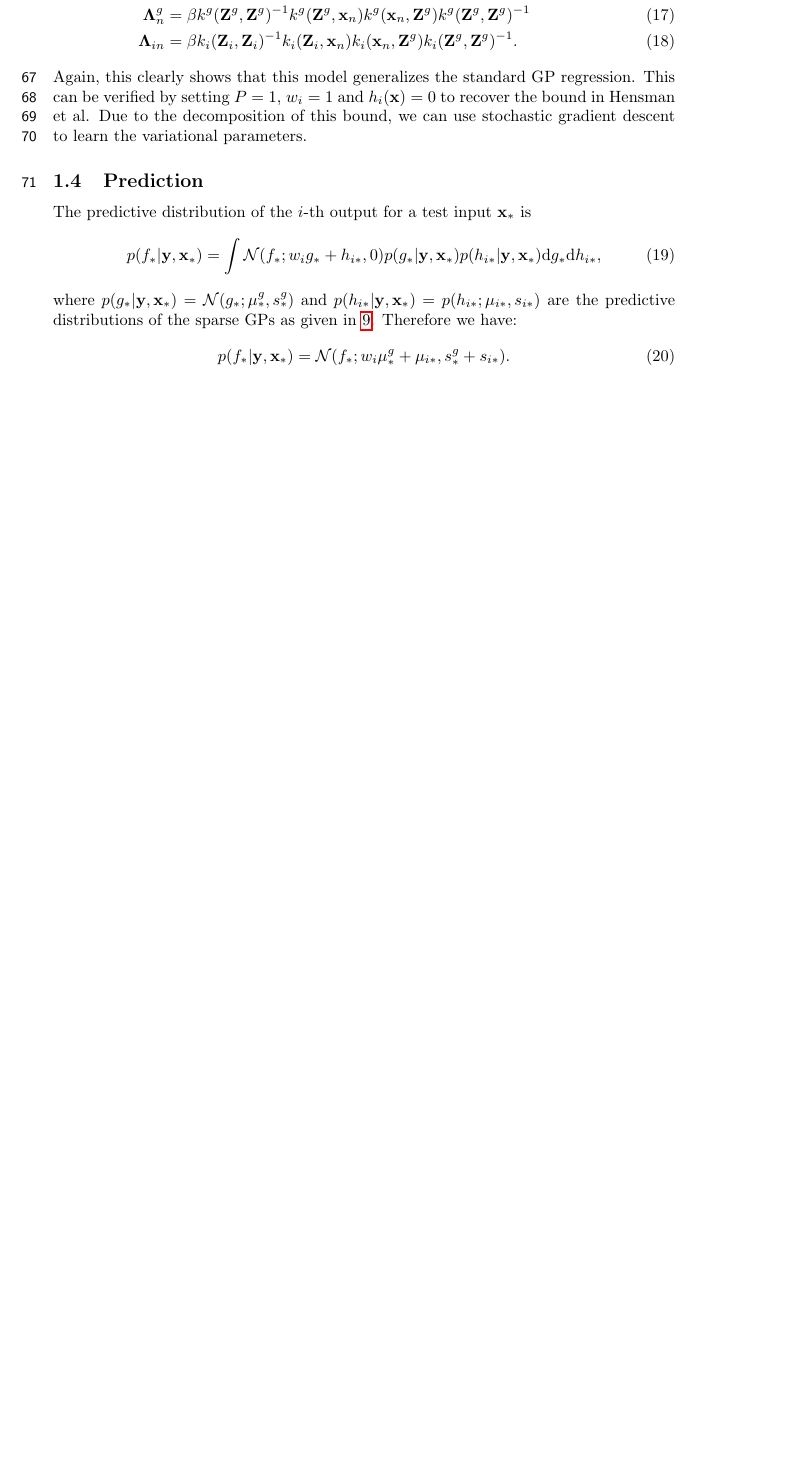
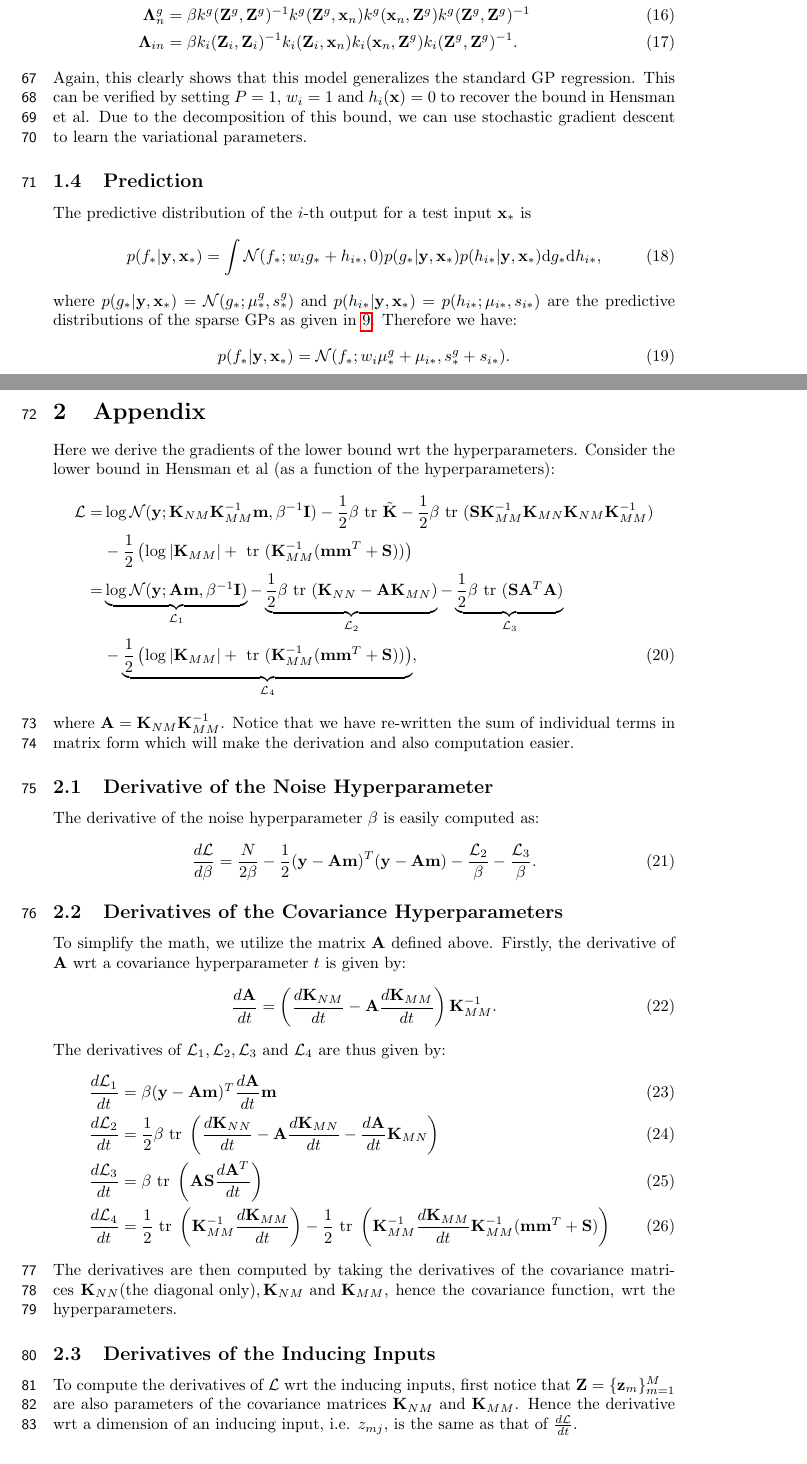
Before and after one commit to trungngv/cogp, a LaTeX document (paper/paper.tex): part of page 4 of 4 before the commit and two parts of pages 4 and 5 of 6 after it, the two joined at a grey line, cut so that both start at the same text, the shorter picture padded with empty space. Compiled offline with pdfLaTeX.

Commit message:
derivatives of inducing inputs

```diff
--- a/paper/paper.tex
+++ b/paper/paper.tex
@@ -220,3 +221,44 @@ p(\fstar | \vy, \vx_*) = \Normal(\fstar; w_i \mu^g_* + \mu_{i*}, s^g_* + s_{i*})
 %\end{align}
 %\end{linenomath}
 
+\section{Appendix}
+Here we derive the gradients of the lower bound wrt the  hyperparameters.
+Consider the lower bound in Hensman et al (as a function of the hyperparameters):
+\begin{align}
+\nonumber
+\calL
+=& \log \Normal(\vy; \K_{NM} \K_{MM}^{-1} \vm, \beta^{-1}\I)
+ - \frac{1}{2} \beta \trace \tilde{\K}
+ - \frac{1}{2} \beta \trace (\S\K_{MM}^{-1} \K_{MN} \K_{NM} \K_{MM}^{-1}) \\  \nonumber
+&- \frac{1}{2} \left( \log |\K_{MM}| + \trace(\K_{MM}^{-1}(\vm \vm^T + \S)) \right) \\ \nonumber
+=& \underbrace{\log \Normal(\vy; \A \vm, \beta^{-1}\I)}_{\calL_1}
+ - \underbrace{\frac{1}{2} \beta \trace (\K_{NN} - \A\K_{MN})}_{\calL_2}
+ - \underbrace{\frac{1}{2} \beta \trace (\S\A^T\A)}_{\calL_3} \\
+&- \underbrace{\frac{1}{2} \left( \log |\K_{MM}| + \trace(\K_{MM}^{-1}(\vm \vm^T + \S)) \right)}_{\calL_4},
+\end{align}
+where $\A = \K_{NM} \K_{MM}^{-1}$.
+Notice that we have re-written the sum of individual terms in matrix form which will make the derivation and also computation easier.
+
+\subsection{Derivative of the Noise Hyperparameter}
+The derivative of the noise hyperparameter $\beta$ is easily computed as:
+\begin{align}
+\frac{d \calL}{d\beta} = \frac{N}{2\beta} - \frac{1}{2} (\vy - \A\vm)^T (\vy - \A\vm) - \frac{\calL_2}{\beta} - \frac{\calL_3}{\beta}.
+\end{align}
+\subsection{Derivatives of the Covariance Hyperparameters}
+To simplify the math, we utilize the matrix $\A$ defined above.
+Firstly, the derivative of $\A$ wrt a covariance hyperparameter $t$ is given by:
+\begin{align}
+\frac{d \A}{dt} = \left(\frac{d\K_{NM}}{dt} - \A \frac{d \K_{MM}}{dt}\right)\K_{MM}^{-1}.
+\end{align}
+The derivatives of $\calL_1, \calL_2, \calL_3 \text{ and } \calL_4$ are thus given by:
+\begin{align}
+\frac{d \calL_1}{dt} &= \beta (\vy - \A\vm)^T \frac{d \A}{dt} \vm \\
+\frac{d \calL_2}{dt} &= \frac{1}{2}\beta \trace \left(\frac{d\K_{NN}}{dt} - \A \frac{d\K_{MN}}{dt} - \frac{d\A}{dt} \K_{MN}\right) \\
+\frac{d \calL_3}{dt} &= \beta \trace \left(\A \S \frac{d\A^T}{dt} \right) \\
+\frac{d \calL_4}{dt} &= \frac{1}{2}  \trace \left(\K_{MM}^{-1} \frac{d \K_{MM}}{dt}\right) - \frac{1}{2} \trace \left(\K_{MM}^{-1} \frac{d \K_{MM}}{dt} \K_{MM}^{-1} (\vm \vm^T + \S) \right)
+\end{align}
+The derivatives are then computed by taking the derivatives of the covariance matrices $\K_{NN} (\text{the diagonal only}), \K_{NM} \text{ and }  \K_{MM}$, hence the covariance function, wrt the hyperparameters.
+
+\subsection{Derivatives of the Inducing Inputs}
+To compute the derivatives of $\calL$ wrt the inducing inputs, first notice that $\Z = \{\vz_m\}_{m=1}^M$ are also parameters of the covariance matrices $\K_{NM}$ and $\K_{MM}$.
+Hence the derivative wrt a dimension of an inducing input, i.e. $z_{mj}$, is the same as that of $\frac{d \calL}{dt}$.
```
Also changed, not shown: paper/paper.tex (54 more changed lines).
